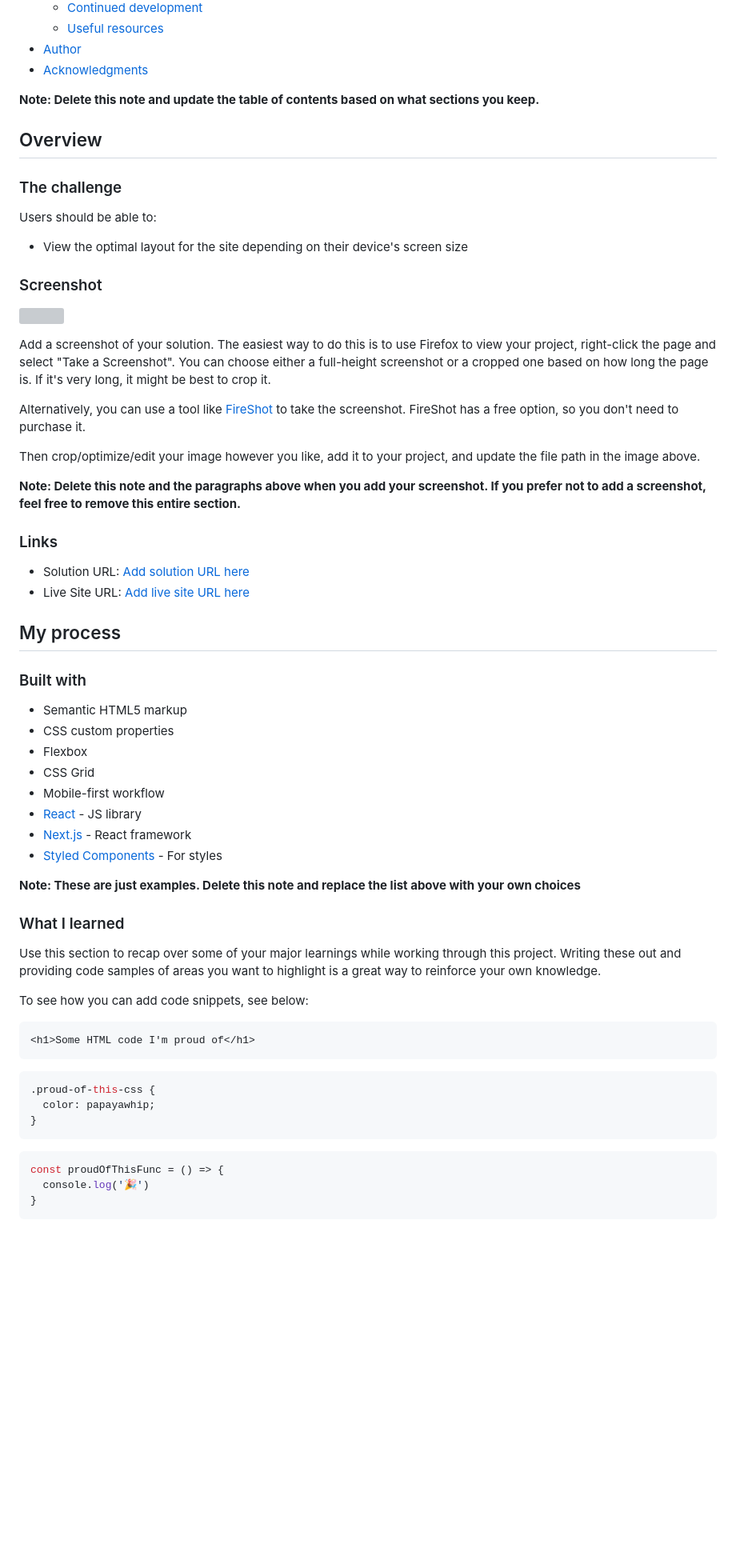
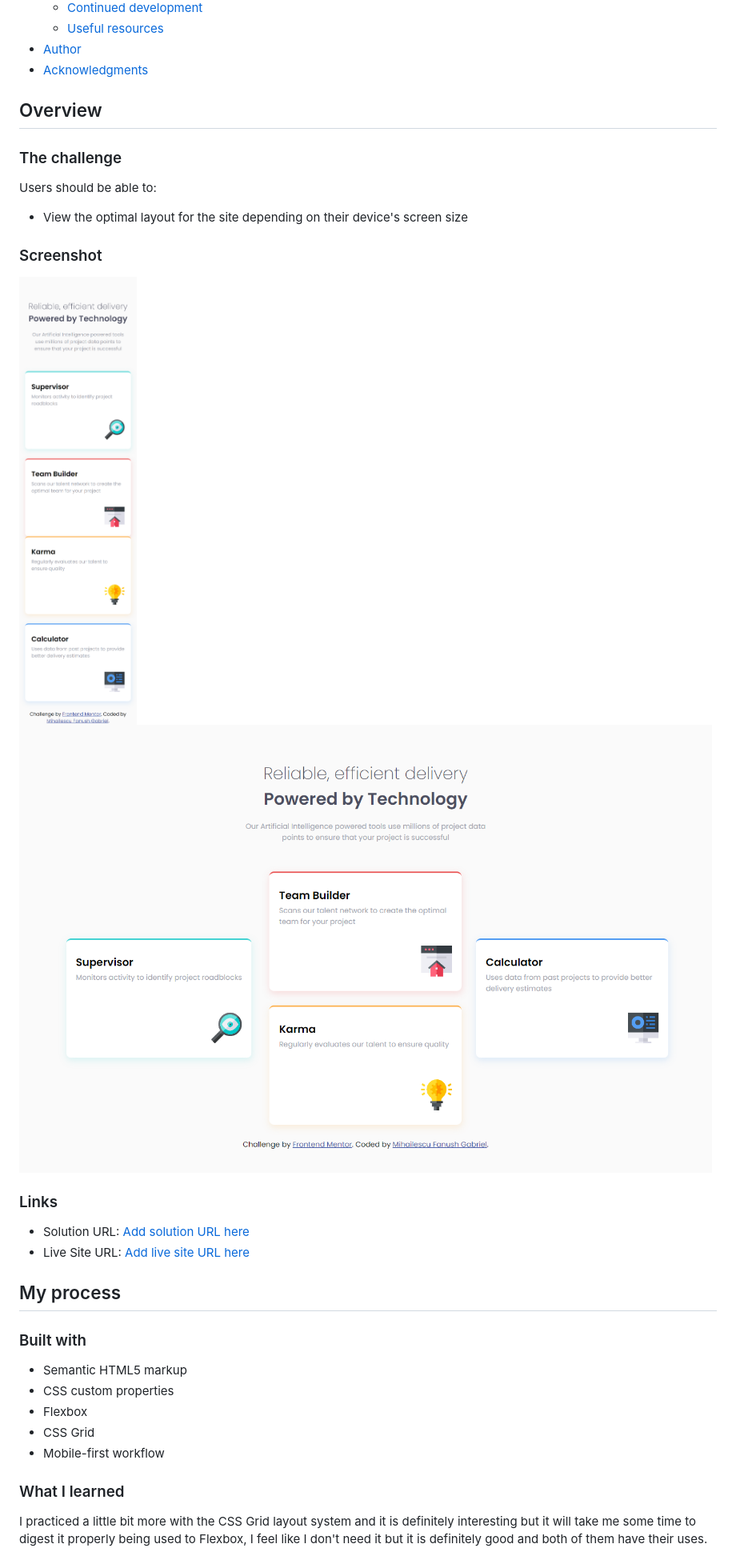
Before and after one commit to Fanushhh/four-card-feature-section-master, a Markdown page: README-template.md, the part around the change printed below. Shown: that part at 80% size. Drawn GitHub-style; pictures changed too: screenshots/card-feature-desktop.png (added), screenshots/card-feature-mobile.png (added); blank space fills up the shorter version; grey boxes are pictures that could not be loaded.

````diff
--- a/README-template.md
+++ b/README-template.md
@@ -16,7 +16,7 @@ This is a solution to the [Four card feature section challenge on Frontend Mento
 - [Author](#author)
 - [Acknowledgments](#acknowledgments)
 
-**Note: Delete this note and update the table of contents based on what sections you keep.**
+
 
 ## Overview
 
@@ -28,15 +28,9 @@ Users should be able to:
 
 ### Screenshot
 
-![](./screenshot.jpg)
+![](./screenshots/card-feature-mobile.png)
+![](./screenshots/card-feature-desktop.png)
 
-Add a screenshot of your solution. The easiest way to do this is to use Firefox to view your project, right-click the page and select "Take a Screenshot". You can choose either a full-height screenshot or a cropped one based on how long the page is. If it's very long, it might be best to crop it.
-
-Alternatively, you can use a tool like [FireShot](https://getfireshot.com/) to take the screenshot. FireShot has a free option, so you don't need to purchase it.
-
-Then crop/optimize/edit your image however you like, add it to your project, and update the file path in the image above.
-
-**Note: Delete this note and the paragraphs above when you add your screenshot. If you prefer not to add a screenshot, feel free to remove this entire section.**
 
 ### Links
 
@@ -52,29 +46,10 @@ Then crop/optimize/edit your image however you like, add it to your project, and
 - Flexbox
 - CSS Grid
 - Mobile-first workflow
-- [React](https://reactjs.org/) - JS library
-- [Next.js](https://nextjs.org/) - React framework
-- [Styled Components](https://styled-components.com/) - For styles
 
-**Note: These are just examples. Delete this note and replace the list above with your own choices**
 
 ### What I learned
 
-Use this section to recap over some of your major learnings while working through this project. Writing these out and providing code samples of areas you want to highlight is a great way to reinforce your own knowledge.
+I practiced a little bit more with the CSS Grid layout system and it is definitely interesting but it will take me some time to digest it properly being used to Flexbox, I feel like I don't need it but
+it is definitely good and both of them have their uses.
 
-To see how you can add code snippets, see below:
-
-```html
-<h1>Some HTML code I'm proud of</h1>
-```
-```css
-.proud-of-this-css {
-  color: papayawhip;
-}
-```
-```js
-const proudOfThisFunc = () => {
-  console.log('🎉')
-}
-```
-
````
Also changed, not shown: other parts of README-template.md (+4 -29 lines), 1 other file.
